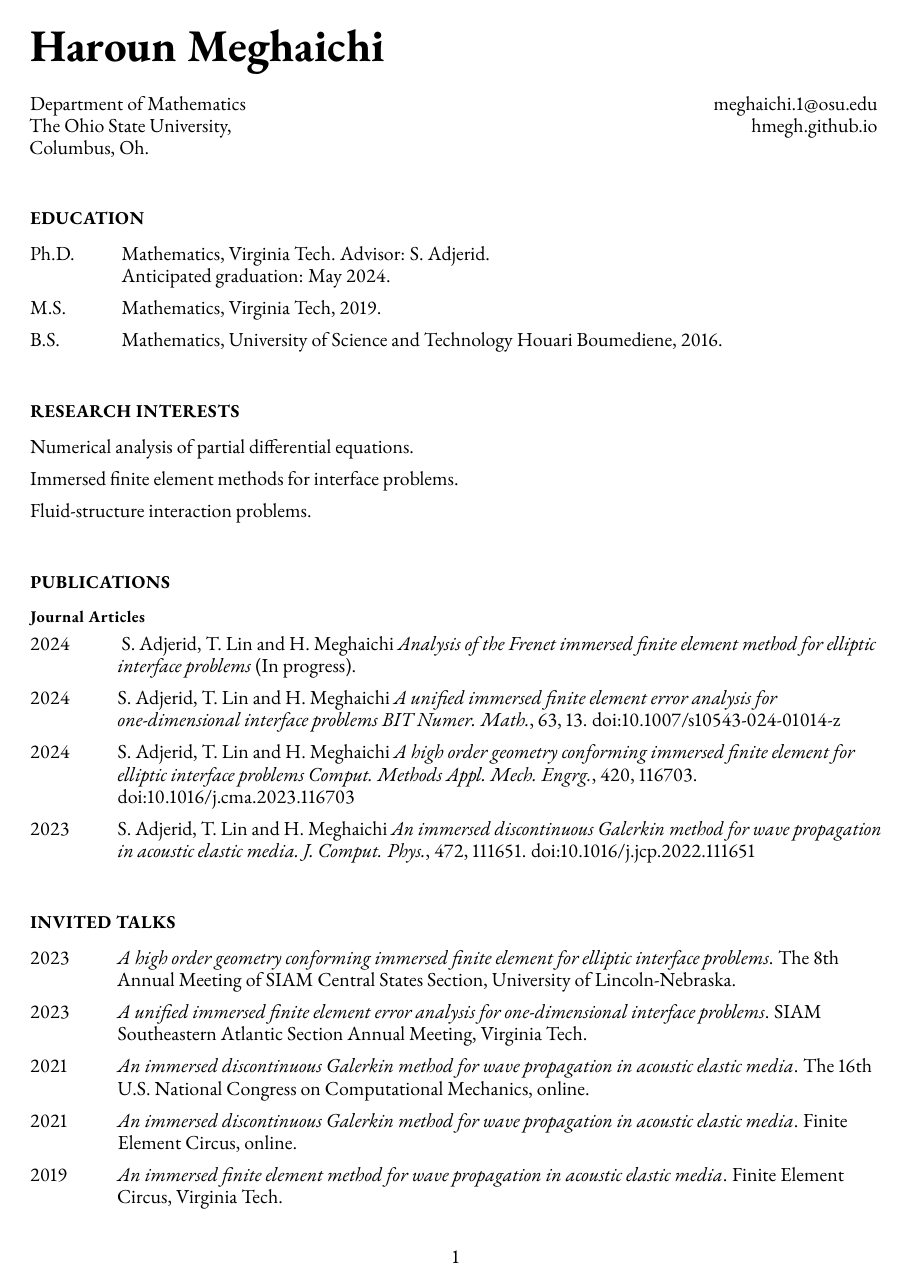
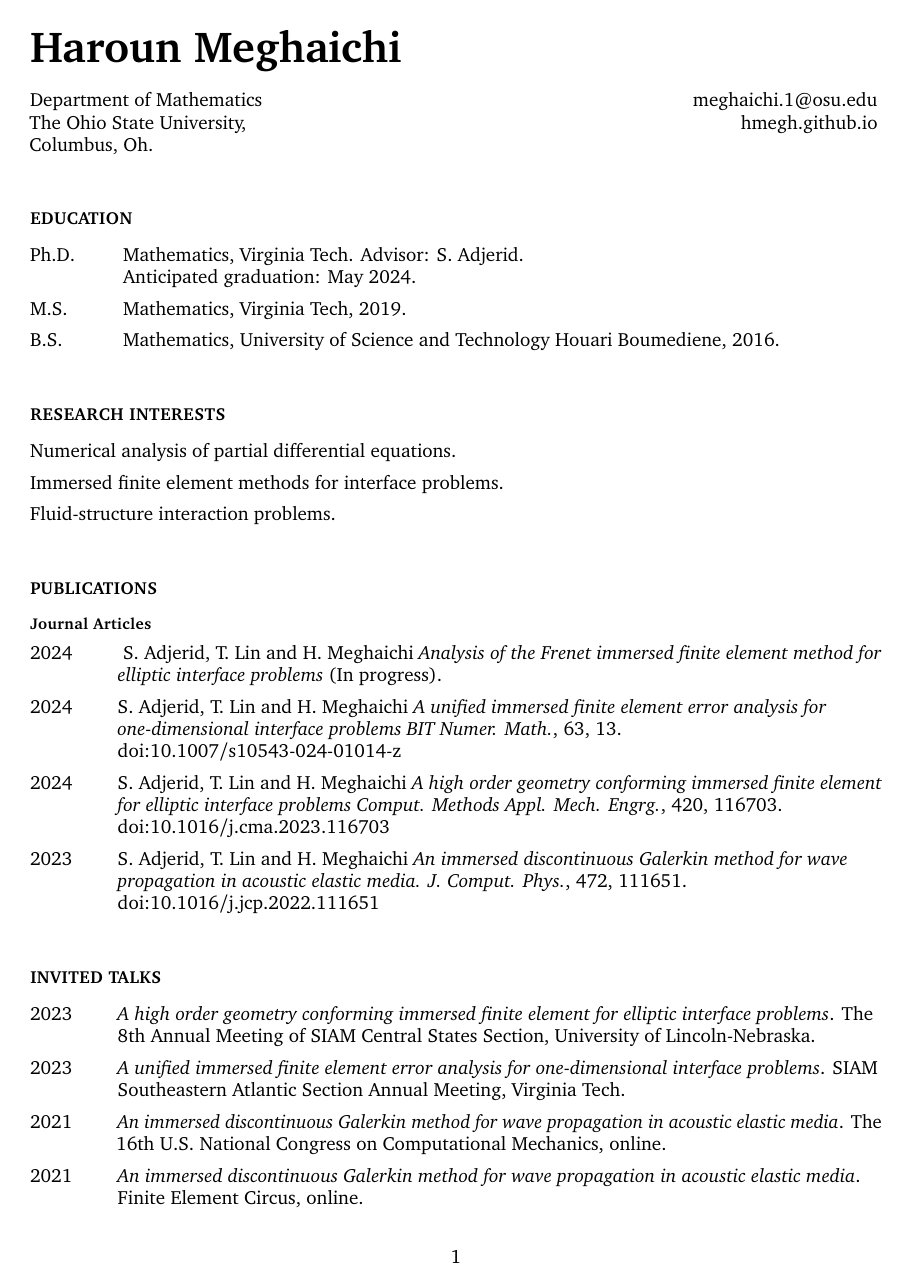
Before and after one commit to HMegh/hmegh.github.io, a LaTeX CV (content/CV/CV.tex, which reads content/CV/preamble.tex): page 1 of 2 before the commit and page 1 of 3 after it. Compiled offline with pdfLaTeX.

Commit message:
change font

```diff
--- a/content/CV/preamble.tex
+++ b/content/CV/preamble.tex
@@ -21,9 +21,14 @@
 \newcommand{\myname}{Haroun Meghaichi}
 
 % select default typefaces
-\usepackage[lining]{ebgaramond} % document's serif typeface
+% \usepackage[lining]{ebgaramond} % document's serif typeface
 % \usepackage{lmodern}
 % \usepackage{tgheros}   % document's sans serif typeface
+
+
+
+\usepackage[bitstream-charter]{mathdesign}
+\usepackage[T1]{fontenc}
 
 % \usepackage{palatino}
 % \usepackage{mathptmx}
```
